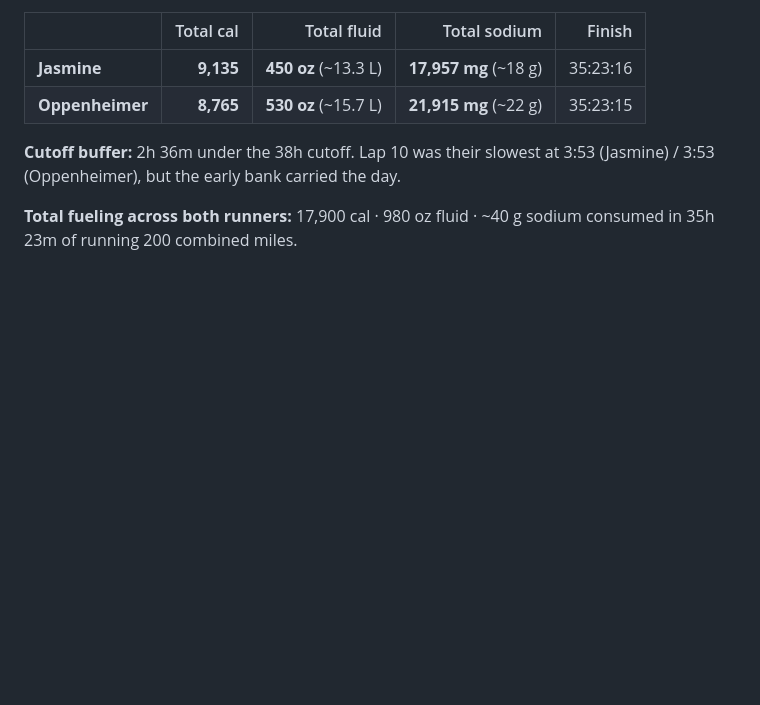
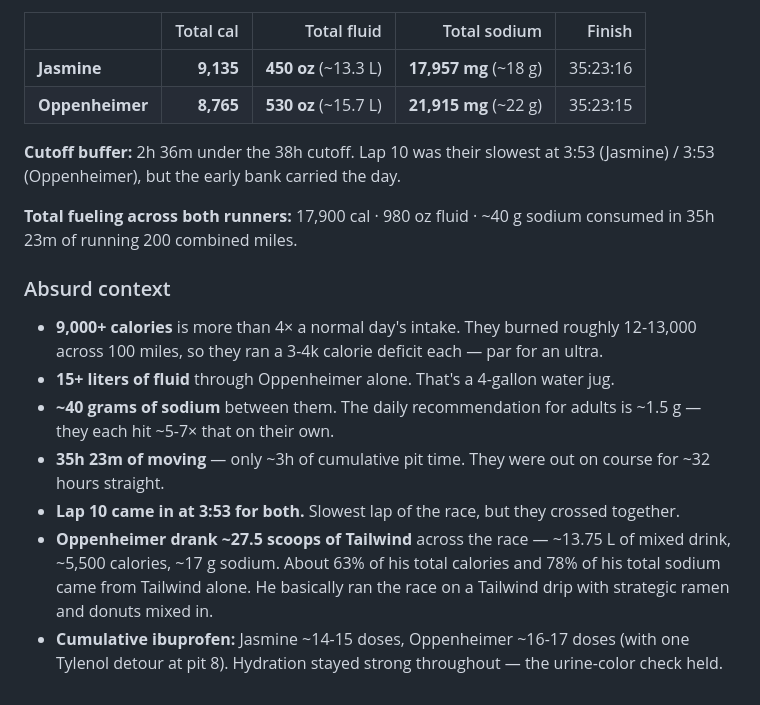
Before and after one commit to jpdupree/BloodRoot, a Markdown page: lap-notes.md, the part around the change. Drawn GitHub-style; blank space fills up the shorter version.

Commit message:
lap-notes: add "absurd context" stats alongside final totals

```diff
--- a/lap-notes.md
+++ b/lap-notes.md
@@ -182,3 +182,13 @@
 **Cutoff buffer:** 2h 36m under the 38h cutoff. Lap 10 was their slowest at 3:53 (Jasmine) / 3:53 (Oppenheimer), but the early bank carried the day.
 
 **Total fueling across both runners:** 17,900 cal · 980 oz fluid · ~40 g sodium consumed in 35h 23m of running 200 combined miles.
+
+### Absurd context
+
+- **9,000+ calories** is more than 4× a normal day's intake. They burned roughly 12-13,000 across 100 miles, so they ran a 3-4k calorie deficit each — par for an ultra.
+- **15+ liters of fluid** through Oppenheimer alone. That's a 4-gallon water jug.
+- **~40 grams of sodium** between them. The daily recommendation for adults is ~1.5 g — they each hit ~5-7× that on their own.
+- **35h 23m of moving** — only ~3h of cumulative pit time. They were out on course for ~32 hours straight.
+- **Lap 10 came in at 3:53 for both.** Slowest lap of the race, but they crossed together.
+- **Oppenheimer drank ~27.5 scoops of Tailwind** across the race — ~13.75 L of mixed drink, ~5,500 calories, ~17 g sodium. About 63% of his total calories and 78% of his total sodium came from Tailwind alone. He basically ran the race on a Tailwind drip with strategic ramen and donuts mixed in.
+- **Cumulative ibuprofen:** Jasmine ~14-15 doses, Oppenheimer ~16-17 doses (with one Tylenol detour at pit 8). Hydration stayed strong throughout — the urine-color check held.
```
